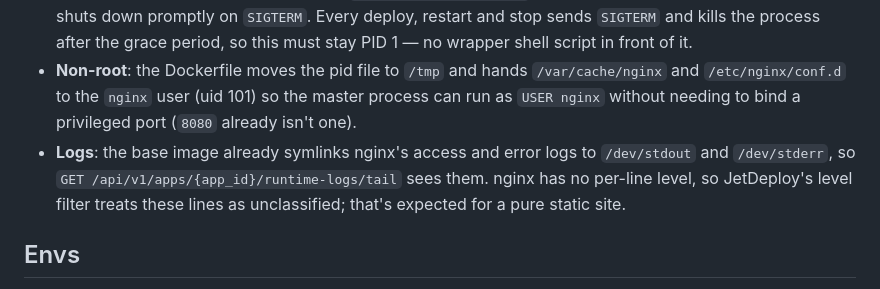
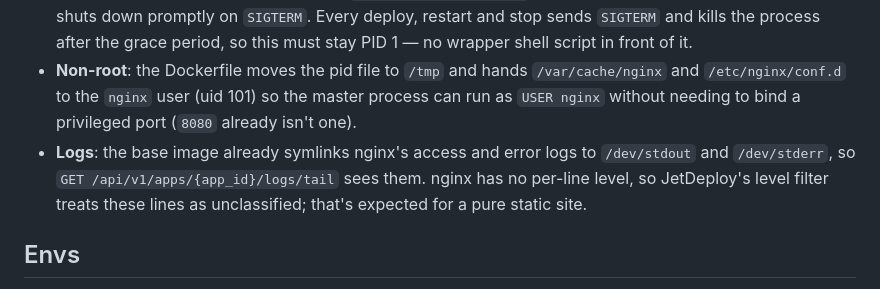
Before and after one commit to jetdeploy/hello-world, a Markdown page: nginx/README.md, the part around the change. Drawn GitHub-style.

Commit message:
Point the log instructions to the renamed app logs API
Co-Authored-By: Claude Opus 5.5 <noreply@anthropic.com>

```diff
--- a/nginx/README.md
+++ b/nginx/README.md
@@ -23,7 +23,7 @@ deploy it as-is.
   `/etc/nginx/conf.d` to the `nginx` user (uid 101) so the master process can run as `USER nginx`
   without needing to bind a privileged port (`8080` already isn't one).
 - **Logs**: the base image already symlinks nginx's access and error logs to `/dev/stdout` and
-  `/dev/stderr`, so `GET /api/v1/apps/{app_id}/runtime-logs/tail` sees them. nginx has no per-line
+  `/dev/stderr`, so `GET /api/v1/apps/{app_id}/logs/tail` sees them. nginx has no per-line
   level, so JetDeploy's level filter treats these lines as unclassified; that's expected for a
   pure static site.
 
```
Also changed, not shown: 1 other file.
